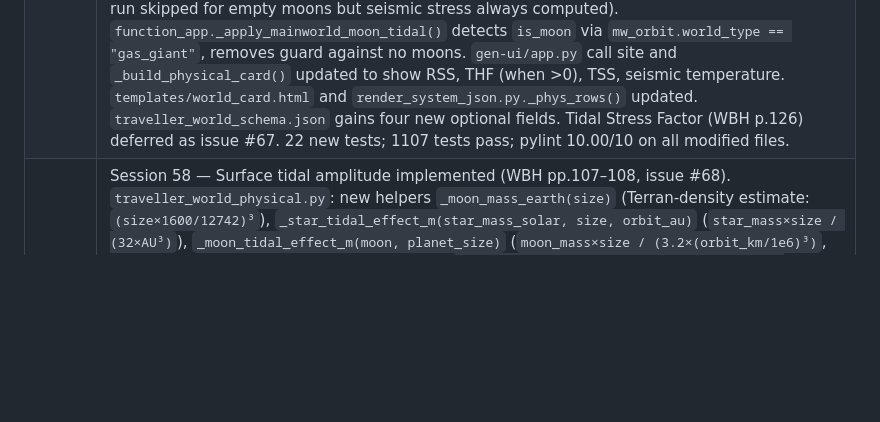
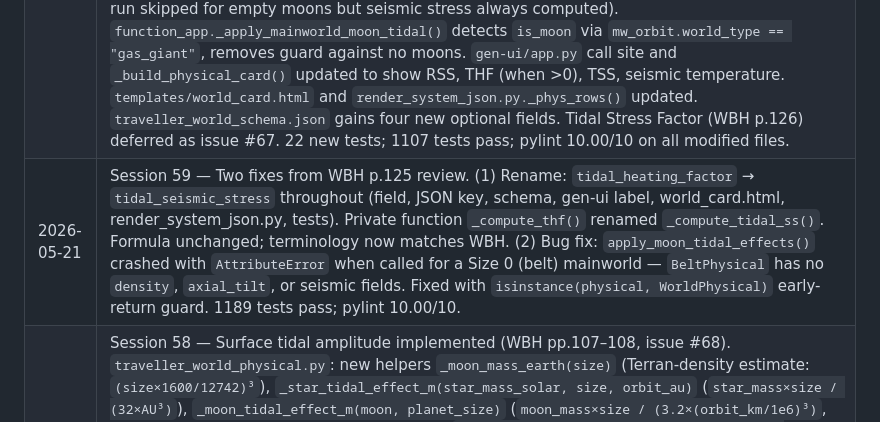
Before and after one commit to Elured-code/traveller-world-gen, a Markdown page: context/session-history.md, the part around the change. Drawn GitHub-style; blank space fills up the shorter version.

```diff
--- a/context/session-history.md
+++ b/context/session-history.md
@@ -71,6 +71,7 @@ shaped the way it is.
 | 2026-05-19 | Session 47 — Bug fix #63: `orbital_eccentricity` and `orbital_inclination` flags not wired through TravellerMap endpoints. Three-layer gap: `generate_system_from_map()` did not accept the flags, `_map_system_response()` had no `want_ecc`/`want_incl` params, and neither endpoint handler called the parse helpers. All three layers fixed; flags thread into `generate_orbits()` and stored on `TravellerSystem`. Pylint suppress `too-many-arguments,too-many-locals,too-many-positional-arguments` added to `generate_system_from_map()`. 4 regression tests in `TestGenerateSystemFromMapOrbitalFlags`; 1002 tests pass. |
 | 2026-05-18 | Session 43 — Orbital eccentricity implemented (WBH p.27, issue #57). Optional feature gated on `orbital_eccentricity=False` flag. `Star` gains `orbit_eccentricity: float = 0.0`; `OrbitSlot` gains `eccentricity: float = field(default=0.0, init=False)`. `_ECC_TABLE` and `_roll_eccentricity()` added to `traveller_orbit_gen.py`; post-placement pass in `generate_orbits()` computes world/belt/star eccentricities when flag is set. DMs: +2 for stars, +1 per extra star orbited beyond the first, −1 for orbit# < 1.0 if age > 1 Gyr, +1 for belts. `to_dict()` emits `eccentricity`, `orbit_au_min`, `orbit_au_max` when non-zero. `TravellerSystem` stores `orbital_eccentricity` flag. Flag plumbed through `generate_full_system()`, `generate_system_from_world()`, and all API endpoints via new `parse_orbital_eccentricity()` helper. gen-ui and system_map show `e=X.XXX` inline in AU column when eccentricity > 0. No seed disruption when flag is False. 6 new tests in `TestOrbitalEccentricity`; 979 tests pass. |
 | 2026-05-20 | Session 56 — Seismic stress implemented (WBH Seismology ~pp.125-128). `traveller_world_physical.py`: new helpers `_compute_rss()` (Residual Seismic Stress: `floor(Size - Age + DMs)²`, DMs for is_moon/moon sizes/density), `_compute_thf()` (Tidal Heating Factor: `PrimaryMass⊕² × (diam/1600)⁵ × e² / (3000 × dist_Mkm⁵ × period_days × WorldMass⊕)`, values < 1 = 0), `_apply_seismic_stress()` (sets all four new fields on WorldPhysical, computes seismic temperature). `WorldPhysical` gains four new `Optional[int]` fields: `residual_seismic_stress`, `tidal_heating_factor`, `total_seismic_stress`, `seismic_temperature_k` (adjusted temperature via `⁴√(T⁴+TSS⁴)`, only when value differs from mean_temperature_k). `apply_moon_tidal_effects()` gains `is_moon: bool = False` parameter; early return for empty moons removed (tidal lock re-run skipped for empty moons but seismic stress always computed). `function_app._apply_mainworld_moon_tidal()` detects `is_moon` via `mw_orbit.world_type == "gas_giant"`, removes guard against no moons. `gen-ui/app.py` call site and `_build_physical_card()` updated to show RSS, THF (when >0), TSS, seismic temperature. `templates/world_card.html` and `render_system_json.py._phys_rows()` updated. `traveller_world_schema.json` gains four new optional fields. Tidal Stress Factor (WBH p.126) deferred as issue #67. 22 new tests; 1107 tests pass; pylint 10.00/10 on all modified files. |
+| 2026-05-21 | Session 59 — Two fixes from WBH p.125 review. (1) Rename: `tidal_heating_factor` → `tidal_seismic_stress` throughout (field, JSON key, schema, gen-ui label, world_card.html, render_system_json.py, tests). Private function `_compute_thf()` renamed `_compute_tidal_ss()`. Formula unchanged; terminology now matches WBH. (2) Bug fix: `apply_moon_tidal_effects()` crashed with `AttributeError` when called for a Size 0 (belt) mainworld — `BeltPhysical` has no `density`, `axial_tilt`, or seismic fields. Fixed with `isinstance(physical, WorldPhysical)` early-return guard. 1189 tests pass; pylint 10.00/10. |
 | 2026-05-21 | Session 58 — Surface tidal amplitude implemented (WBH pp.107–108, issue #68). `traveller_world_physical.py`: new helpers `_moon_mass_earth(size)` (Terran-density estimate: `(size×1600/12742)³`), `_star_tidal_effect_m(star_mass_solar, size, orbit_au)` (`star_mass×size / (32×AU³)`), `_moon_tidal_effect_m(moon, planet_size)` (`moon_mass×size / (3.2×(orbit_km/1e6)³)`, excludes rings and moons with no orbit_km), `_compute_tidal_amplitude(star_mass, size, orbit_au, moons)`. `WorldPhysical` gains `tidal_amplitude_m: Optional[float]`; `generate_world_physical()` sets star-only preliminary value; `apply_moon_tidal_effects()` adds moon contributions and updates in-place. `to_dict()` emits `tidal_amplitude_m` (4 dp) when set. `traveller_world_schema.json` gains `tidal_amplitude_m` in WorldPhysical branch. Display updated in gen-ui `_build_physical_card()`, `templates/world_card.html`, and `render_system_json.py`. Also fixed: pre-existing `_ZONE_OBJECT_NAME → ZONE_CSS_CLASS` name typo in gen-ui; `test_moon_lock_occurs_when_dm_high_enough` patched deterministic (broken-lock check caused intermittent flap). 21 new tests in 5 new test classes; 1189 tests pass; pylint 10.00/10. |
 | 2026-05-21 | Session 57 — Enum types (issue #38) and centralised display tables (issue #39). New `world_codes.py`: `StarportCode`, `TemperatureCategory`, `TradeCode`, `TravelZone` (`StrEnum`); `AtmosphereCode` (`IntEnum`). `parse_uwp()` now raises `ValueError` (with chained context) for wrong length, missing separator, unrecognised starport, or non-hex code position. New `World._validate_world_codes()` static method validates starport, atmosphere, temperature, trade codes, travel zone, and all integer range fields in `from_dict()`. New `tables.py`: single canonical source for 7 display-layer lookup tables (`SIZE_DIAMETER_LABEL`, `SIZE_GRAVITY_LABEL`, `POPULATION_RANGE`, `TRADE_CODE_FULL`, `BASE_FULL`, `ZONE_CSS_CLASS`, `TIDAL_STATUS_LABELS`); all five consumers updated. Pyright CI: `.github/workflows/typecheck.yml` added (runs on every push/PR to `main`); `pyrightconfig.json` updated; `requirements-dev.txt` gains `pyright>=1.1.0`; 8 pre-existing Pyright errors fixed (stored-boolean narrowing → `isinstance`, `Moon` forward reference via `TYPE_CHECKING`, `hasattr` → `isinstance`). `.pylintrc` restored after accidental deletion in f9f6ca1; `duplicate-code` and `cyclic-import` suppressions documented. 1168 tests pass; pylint 10.00/10 maintained. |
 | 2026-05-20 | Session 55 — Bug A fix (issue #66): removed superseded `hz_deviation_to_raw_roll()` call from orbital context note in `traveller_system_gen.py`; note now shows orbit#, AU, HZ deviation only. Verified all three p.108 Basic Mean Temperature rules remain correctly implemented. v1.2-new-features.txt created. Context updated for v1.3.0. |
```
Also changed, not shown: RELEASE-NOTES.md (+33 -1 lines).
